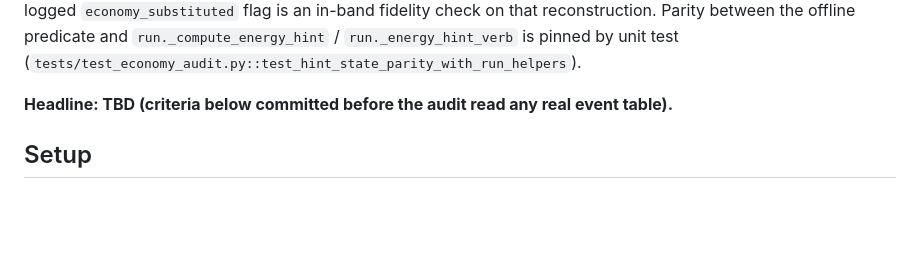
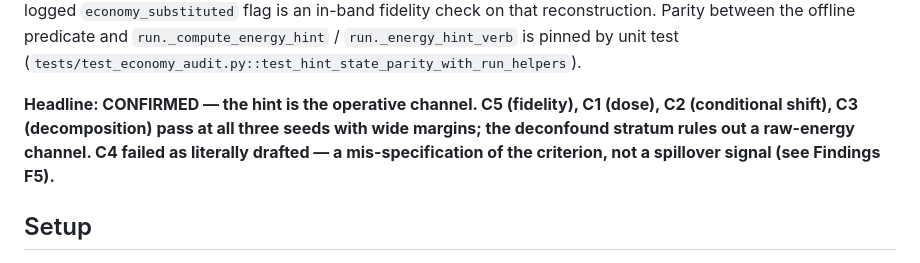
Before and after one commit to TheIllusionOfLife/microverse, a Markdown page: docs/economy-phase2-mechanism-audit.md, the part around one of its changes. Rendered like a GitHub page; blank space fills up the shorter version.

```diff
--- a/docs/economy-phase2-mechanism-audit.md
+++ b/docs/economy-phase2-mechanism-audit.md
@@ -15,7 +15,10 @@ an in-band fidelity check on that reconstruction. Parity between the offline pre
 `run._compute_energy_hint` / `run._energy_hint_verb` is pinned by unit test
 (`tests/test_economy_audit.py::test_hint_state_parity_with_run_helpers`).
 
-**Headline: TBD (criteria below committed before the audit read any real event table).**
+**Headline: CONFIRMED — the hint is the operative channel. C5 (fidelity), C1 (dose), C2
+(conditional shift), C3 (decomposition) pass at all three seeds with wide margins; the
+deconfound stratum rules out a raw-energy channel. C4 failed as literally drafted — a
+mis-specification of the criterion, not a spillover signal (see Findings F5).**
 
 ## Setup
 
```
Also changed, not shown: other parts of docs/economy-phase2-mechanism-audit.md (+70 -2 lines), docs/adr/0013-action-economy-mechanism-audit.md (added, +86 -0 lines).
